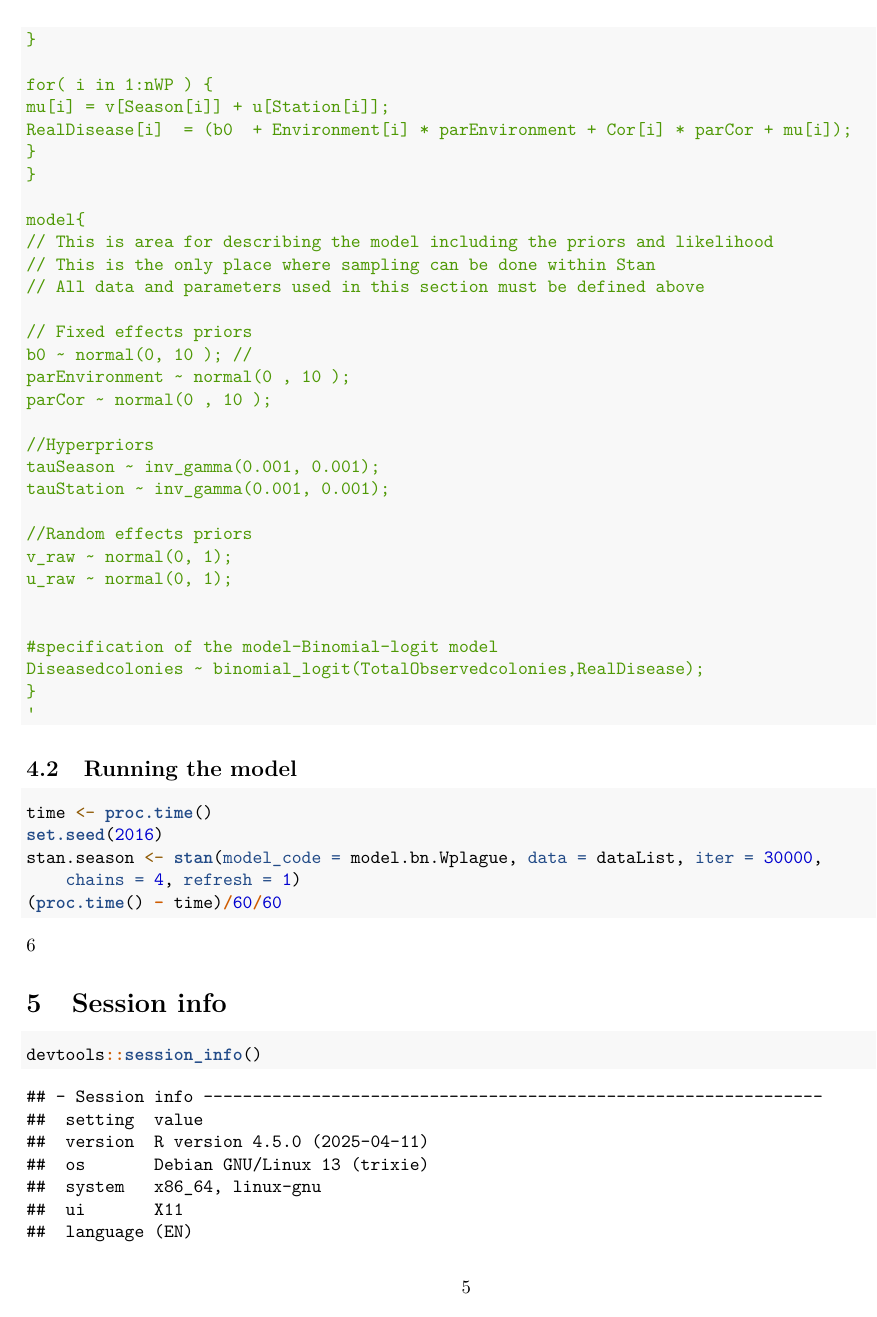
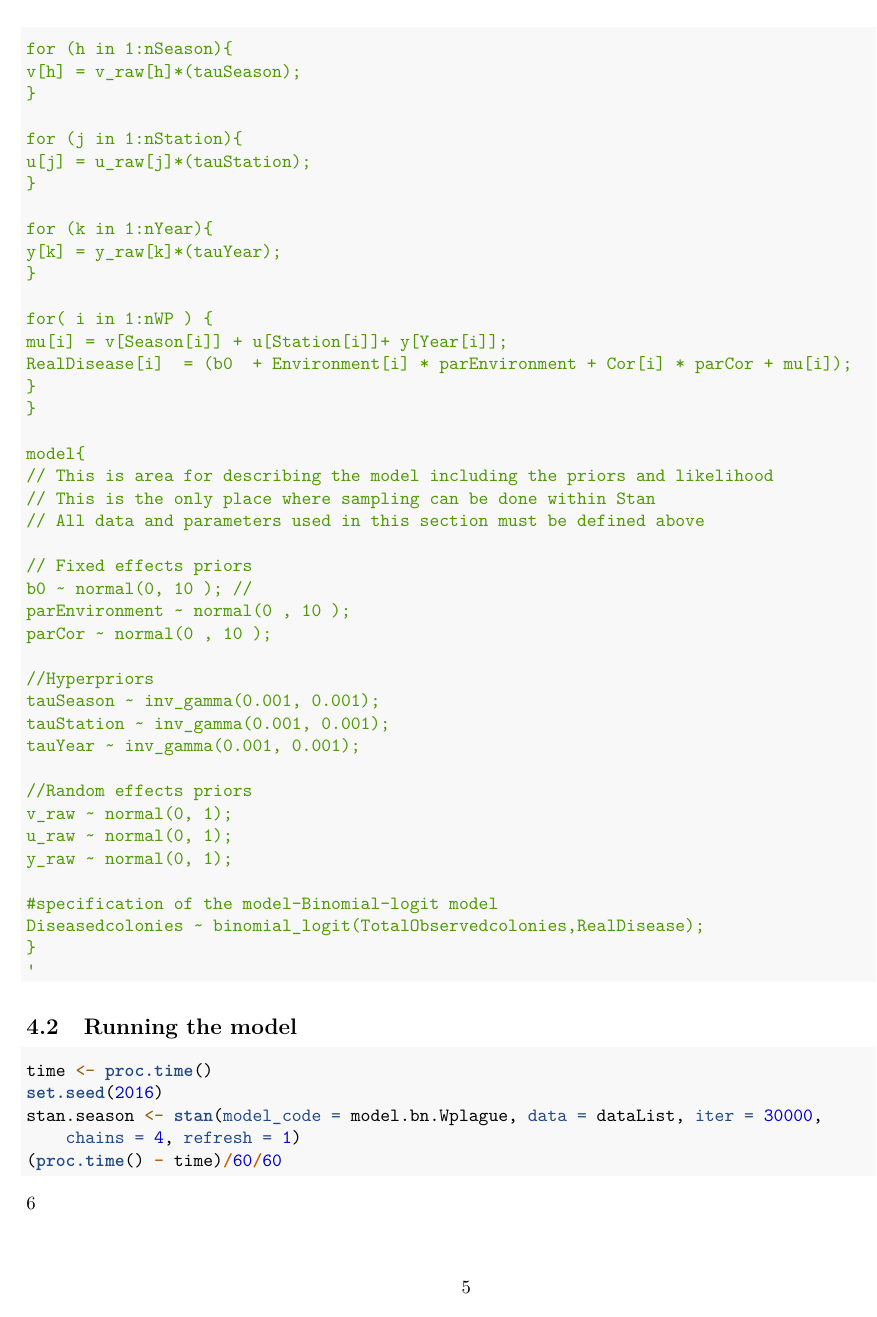
Before and after one commit to andiachaves/Project-White, an R Markdown document (r-code/Bio_Envi.Rmd): page 5 of 8. Rendered offline with R 4.5, knitr and Pandoc, then LaTeX, with nearby package versions; code that draws random numbers runs with fixed seeds of ours; some code elsewhere in the file could not run offline.

Commit message:
year
year included

```diff
--- a/r-code/Bio_Envi.Rmd
+++ b/r-code/Bio_Envi.Rmd
@@ -194,8 +201,12 @@ for (j in 1:nStation){
 u[j] = u_raw[j]*(tauStation);
 }
 
+for (k in 1:nYear){
+y[k] = y_raw[k]*(tauYear);
+}
+
 for( i in 1:nWP ) {
-mu[i] = v[Season[i]] + u[Station[i]];
+mu[i] = v[Season[i]] + u[Station[i]]+ y[Year[i]];
 RealDisease[i]  = (b0  + Environment[i] * parEnvironment + Cor[i] * parCor + mu[i]);
 }
 }
@@ -213,11 +224,12 @@ parCor ~ normal(0 , 10 );
 //Hyperpriors
 tauSeason ~ inv_gamma(0.001, 0.001);
 tauStation ~ inv_gamma(0.001, 0.001);
+tauYear ~ inv_gamma(0.001, 0.001);
 
 //Random effects priors
 v_raw ~ normal(0, 1);
 u_raw ~ normal(0, 1);
-
+y_raw ~ normal(0, 1);
 
 #specification of the model-Binomial-logit model
 Diseasedcolonies ~ binomial_logit(TotalObservedcolonies,RealDisease);
```
Also changed, not shown: r-code/Bio_Envi.Rmd (11 more changed lines).
